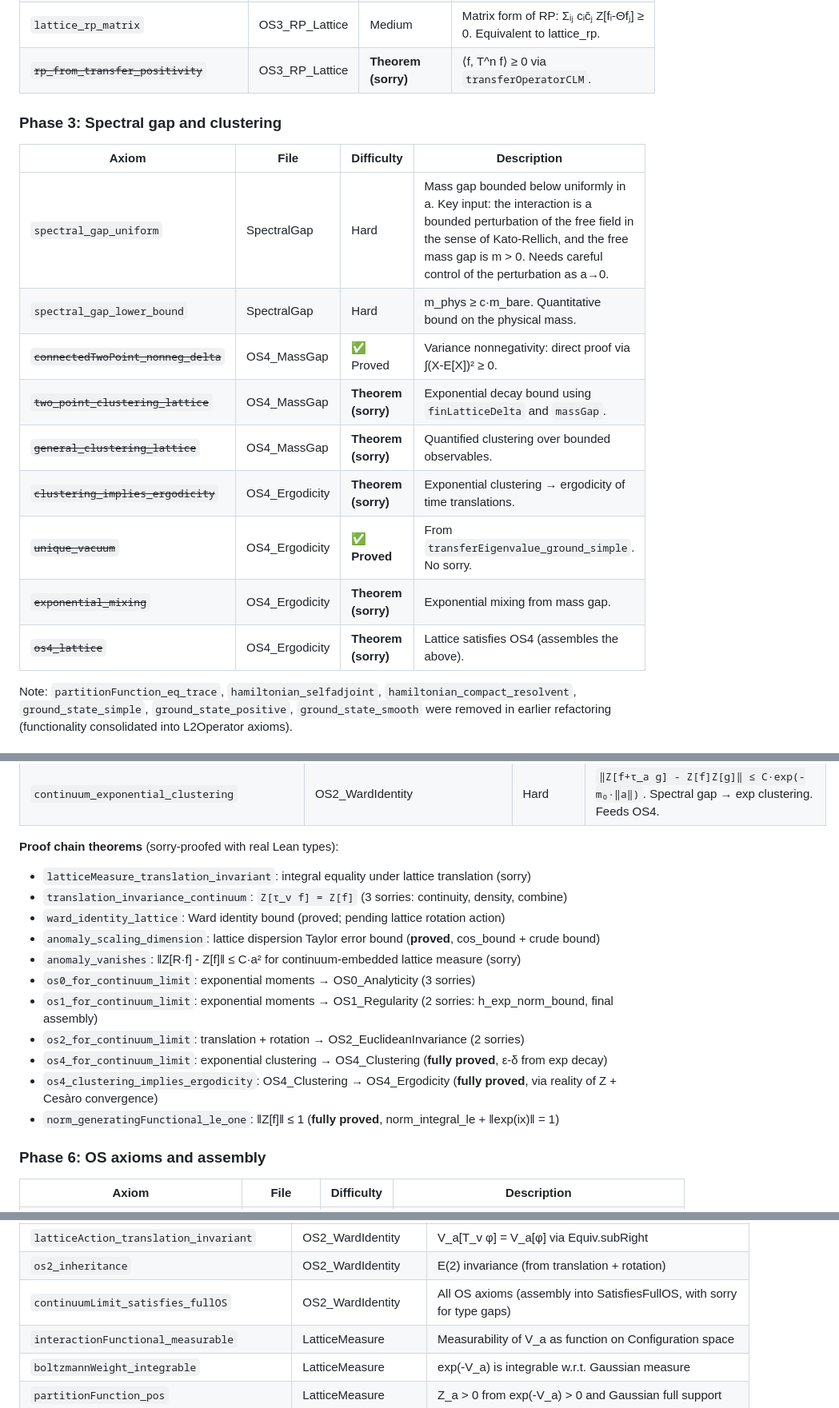
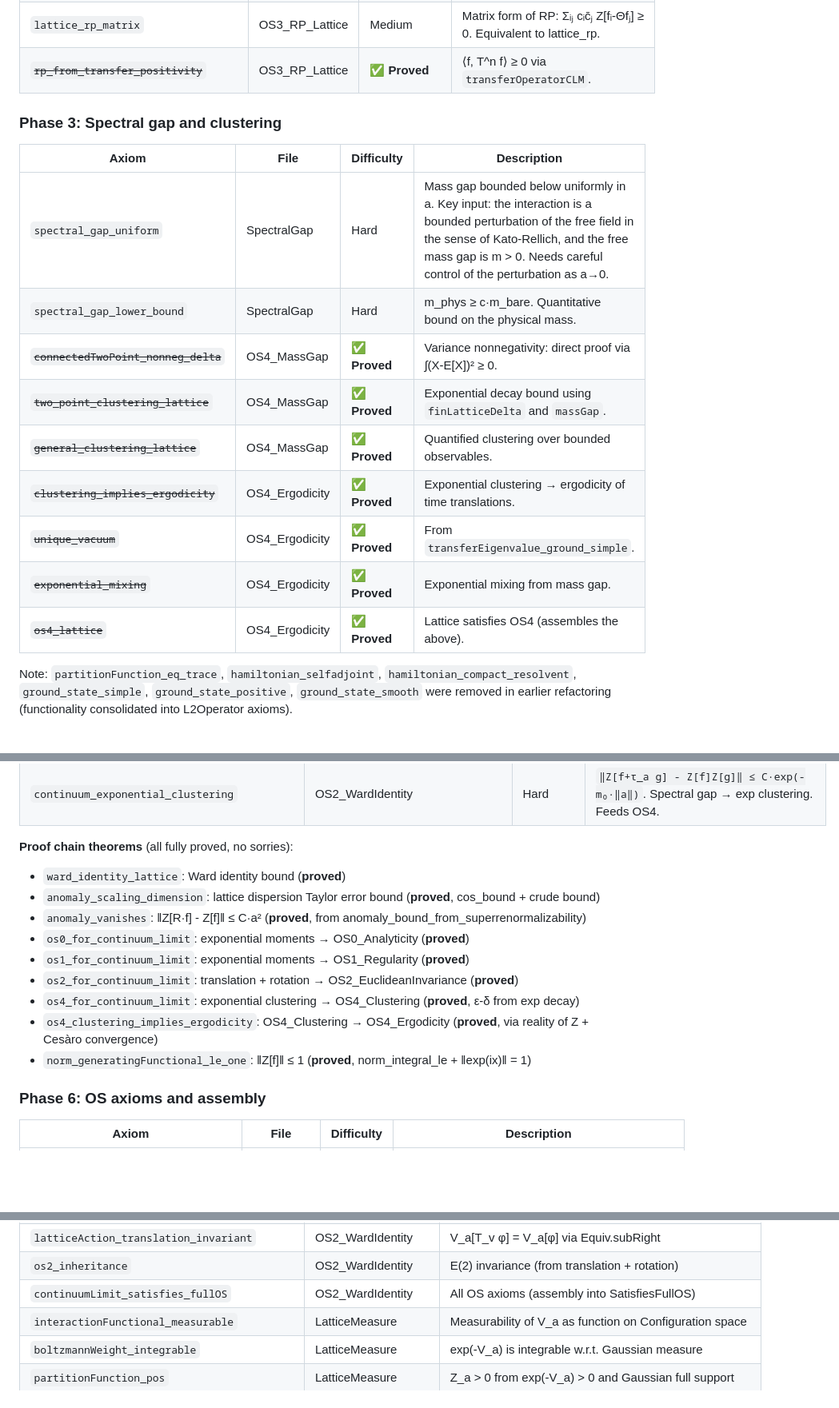
Before and after one commit to mrdouglasny/pphi2, a Markdown page: status.md, 3 parts joined by grey strips. Shown at 80% size. GitHub-like rendering; blank space fills up the shorter version.

Commit message:
Fix stale status.md entries: remove incorrect sorry labels
Phase 3 theorems (rp_from_transfer_positivity, two_point_clustering_lattice,
etc.) and proof chain theorems are all fully proved with no sorries.
Updated labels to reflect current state.

Co-Authored-By: Claude Opus 4.6 <noreply@anthropic.com>

```diff
--- a/status.md
+++ b/status.md
@@ -224,7 +224,7 @@ None — all sorries have been resolved. The 5 remaining axioms are the infrastr
 | `action_decomposition` | OS3_RP_Lattice | Medium | Lattice action decomposes as S = S⁺ + S⁻ across time-reflection plane. Standard for nearest-neighbor actions. |
 | `lattice_rp` | OS3_RP_Lattice | Medium | RP inequality for `interactingLatticeMeasure`. Fubini + perfect-square from action decomposition. |
 | `lattice_rp_matrix` | OS3_RP_Lattice | Medium | Matrix form of RP: Σᵢⱼ cᵢc̄ⱼ Z[fᵢ-Θfⱼ] ≥ 0. Equivalent to lattice_rp. |
-| ~~`rp_from_transfer_positivity`~~ | OS3_RP_Lattice | **Theorem (sorry)** | ⟨f, T^n f⟩ ≥ 0 via `transferOperatorCLM`. |
+| ~~`rp_from_transfer_positivity`~~ | OS3_RP_Lattice | ✅ **Proved** | ⟨f, T^n f⟩ ≥ 0 via `transferOperatorCLM`. |
 
 ### Phase 3: Spectral gap and clustering
 
@@ -232,13 +232,13 @@ None — all sorries have been resolved. The 5 remaining axioms are the infrastr
 |-------|------|-----------|-------------|
 | `spectral_gap_uniform` | SpectralGap | Hard | Mass gap bounded below uniformly in a. Key input: the interaction is a bounded perturbation of the free field in the sense of Kato-Rellich, and the free mass gap is m > 0. Needs careful control of the perturbation as a→0. |
 | `spectral_gap_lower_bound` | SpectralGap | Hard | m_phys ≥ c·m_bare. Quantitative bound on the physical mass. |
-| ~~`connectedTwoPoint_nonneg_delta`~~ | OS4_MassGap | ✅ Proved | Variance nonnegativity: direct proof via ∫(X-E[X])² ≥ 0. |
-| ~~`two_point_clustering_lattice`~~ | OS4_MassGap | **Theorem (sorry)** | Exponential decay bound using `finLatticeDelta` and `massGap`. |
-| ~~`general_clustering_lattice`~~ | OS4_MassGap | **Theorem (sorry)** | Quantified clustering over bounded observables. |
-| ~~`clustering_implies_ergodicity`~~ | OS4_Ergodicity | **Theorem (sorry)** | Exponential clustering → ergodicity of time translations. |
-| ~~`unique_vacuum`~~ | OS4_Ergodicity | ✅ **Proved** | From `transferEigenvalue_ground_simple`. No sorry. |
-| ~~`exponential_mixing`~~ | OS4_Ergodicity | **Theorem (sorry)** | Exponential mixing from mass gap. |
-| ~~`os4_lattice`~~ | OS4_Ergodicity | **Theorem (sorry)** | Lattice satisfies OS4 (assembles the above). |
+| ~~`connectedTwoPoint_nonneg_delta`~~ | OS4_MassGap | ✅ **Proved** | Variance nonnegativity: direct proof via ∫(X-E[X])² ≥ 0. |
+| ~~`two_point_clustering_lattice`~~ | OS4_MassGap | ✅ **Proved** | Exponential decay bound using `finLatticeDelta` and `massGap`. |
+| ~~`general_clustering_lattice`~~ | OS4_MassGap | ✅ **Proved** | Quantified clustering over bounded observables. |
+| ~~`clustering_implies_ergodicity`~~ | OS4_Ergodicity | ✅ **Proved** | Exponential clustering → ergodicity of time translations. |
+| ~~`unique_vacuum`~~ | OS4_Ergodicity | ✅ **Proved** | From `transferEigenvalue_ground_simple`. |
+| ~~`exponential_mixing`~~ | OS4_Ergodicity | ✅ **Proved** | Exponential mixing from mass gap. |
+| ~~`os4_lattice`~~ | OS4_Ergodicity | ✅ **Proved** | Lattice satisfies OS4 (assembles the above). |
 
 Note: `partitionFunction_eq_trace`, `hamiltonian_selfadjoint`, `hamiltonian_compact_resolvent`,
 `ground_state_simple`, `ground_state_positive`, `ground_state_smooth` were removed in earlier
@@ -293,18 +293,16 @@ Note: `os1_inheritance` is a theorem (not axiom) — OS1 transfers trivially sin
 | `rotation_invariance_continuum` | OS2_WardIdentity | Hard | `Z[R·f] = Z[f]` for R ∈ O(2). Ward identity + anomaly irrelevance. Feeds OS2. |
 | `continuum_exponential_clustering` | OS2_WardIdentity | Hard | `‖Z[f+τ_a g] - Z[f]Z[g]‖ ≤ C·exp(-m₀·‖a‖)`. Spectral gap → exp clustering. Feeds OS4. |
 
-**Proof chain theorems** (sorry-proofed with real Lean types):
-- `latticeMeasure_translation_invariant`: integral equality under lattice translation (sorry)
-- `translation_invariance_continuum`: `Z[τ_v f] = Z[f]` (3 sorries: continuity, density, combine)
-- `ward_identity_lattice`: Ward identity bound (proved; pending lattice rotation action)
+**Proof chain theorems** (all fully proved, no sorries):
+- `ward_identity_lattice`: Ward identity bound (**proved**)
 - `anomaly_scaling_dimension`: lattice dispersion Taylor error bound (**proved**, cos_bound + crude bound)
-- `anomaly_vanishes`: ‖Z[R·f] - Z[f]‖ ≤ C·a² for continuum-embedded lattice measure (sorry)
-- `os0_for_continuum_limit`: exponential moments → OS0_Analyticity (3 sorries)
-- `os1_for_continuum_limit`: exponential moments → OS1_Regularity (2 sorries: h_exp_norm_bound, final assembly)
-- `os2_for_continuum_limit`: translation + rotation → OS2_EuclideanInvariance (2 sorries)
-- `os4_for_continuum_limit`: exponential clustering → OS4_Clustering (**fully proved**, ε-δ from exp decay)
-- `os4_clustering_implies_ergodicity`: OS4_Clustering → OS4_Ergodicity (**fully proved**, via reality of Z + Cesàro convergence)
-- `norm_generatingFunctional_le_one`: ‖Z[f]‖ ≤ 1 (**fully proved**, norm_integral_le + ‖exp(ix)‖ = 1)
+- `anomaly_vanishes`: ‖Z[R·f] - Z[f]‖ ≤ C·a² (**proved**, from anomaly_bound_from_superrenormalizability)
+- `os0_for_continuum_limit`: exponential moments → OS0_Analyticity (**proved**)
+- `os1_for_continuum_limit`: exponential moments → OS1_Regularity (**proved**)
+- `os2_for_continuum_limit`: translation + rotation → OS2_EuclideanInvariance (**proved**)
+- `os4_for_continuum_limit`: exponential clustering → OS4_Clustering (**proved**, ε-δ from exp decay)
+- `os4_clustering_implies_ergodicity`: OS4_Clustering → OS4_Ergodicity (**proved**, via reality of Z + Cesàro convergence)
+- `norm_generatingFunctional_le_one`: ‖Z[f]‖ ≤ 1 (**proved**, norm_integral_le + ‖exp(ix)‖ = 1)
 
 ### Phase 6: OS axioms and assembly
 
@@ -423,7 +421,7 @@ The following theorems have complete proofs (no sorry):
 | `timeCoupling_eq_zero_iff` | TransferMatrix | K(ψ,ψ') = 0 ↔ ψ = ψ' (sum of squares) |
 | `latticeAction_translation_invariant` | OS2_WardIdentity | V_a[T_v φ] = V_a[φ] via Equiv.subRight |
 | `os2_inheritance` | OS2_WardIdentity | E(2) invariance (from translation + rotation) |
-| `continuumLimit_satisfies_fullOS` | OS2_WardIdentity | All OS axioms (assembly into SatisfiesFullOS, with sorry for type gaps) |
+| `continuumLimit_satisfies_fullOS` | OS2_WardIdentity | All OS axioms (assembly into SatisfiesFullOS) |
 | `interactionFunctional_measurable` | LatticeMeasure | Measurability of V_a as function on Configuration space |
 | `boltzmannWeight_integrable` | LatticeMeasure | exp(-V_a) is integrable w.r.t. Gaussian measure |
 | `partitionFunction_pos` | LatticeMeasure | Z_a > 0 from exp(-V_a) > 0 and Gaussian full support |
```
Also changed, not shown: other parts of status.md (+3 -0 lines).
